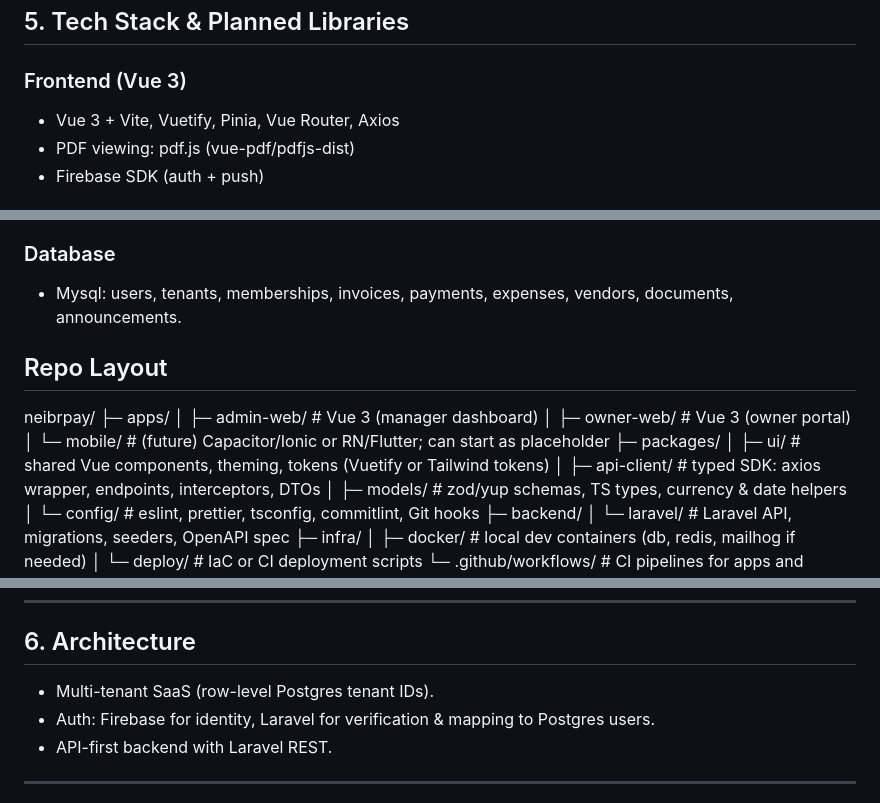
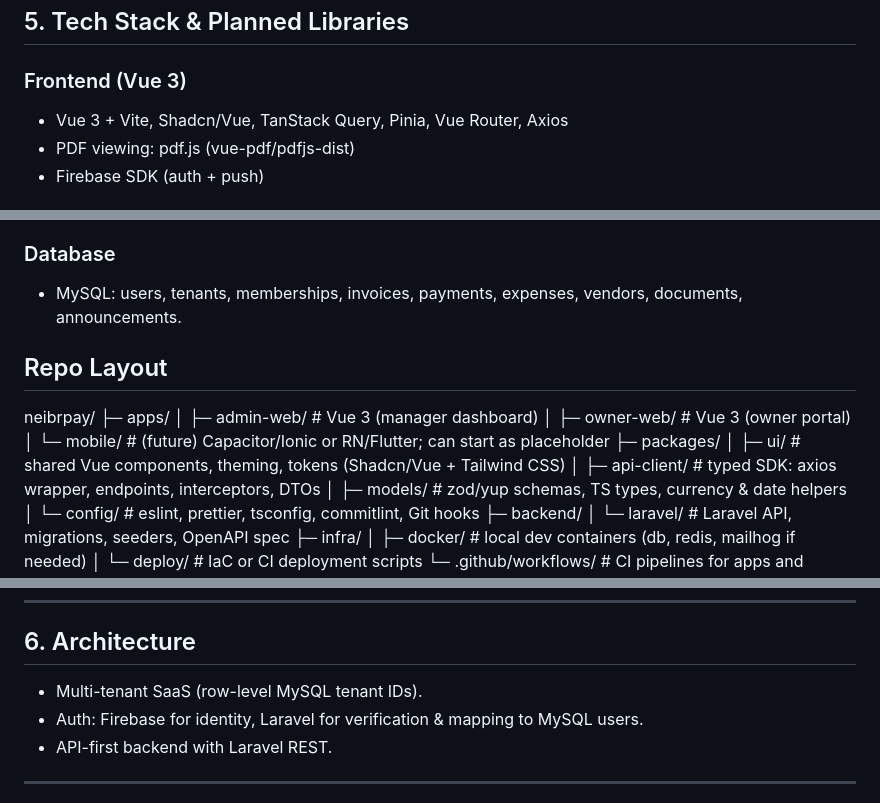
Before and after one commit to Intuitive-Solution/neibrPay, a Markdown page: md/HOA_MVP_PRD.md, 3 parts joined by grey strips. Rendered like a GitHub page.

Commit message:
Update tech stack and database references in PRD
Replaced Vuetify with Shadcn/Vue and TanStack Query in the frontend stack. Updated all references from Postgres to MySQL for database and architecture sections. Adjusted repo layout to reflect new UI library and clarified database usage throughout the document.

```diff
--- a/md/HOA_MVP_PRD.md
+++ b/md/HOA_MVP_PRD.md
@@ -56,7 +56,7 @@ The MVP will deliver core financial management, communication, document storage,
 ## 5. Tech Stack & Planned Libraries
 
 ### Frontend (Vue 3)
-- Vue 3 + Vite, Vuetify, Pinia, Vue Router, Axios
+- Vue 3 + Vite, Shadcn/Vue, TanStack Query, Pinia, Vue Router, Axios
 - PDF viewing: pdf.js (vue-pdf/pdfjs-dist)
 - Firebase SDK (auth + push)
 
@@ -70,7 +70,7 @@ The MVP will deliver core financial management, communication, document storage,
 - OpenAPI/Swagger
 
 ### Database
-- Mysql: users, tenants, memberships, invoices, payments, expenses, vendors, documents, announcements.
+- MySQL: users, tenants, memberships, invoices, payments, expenses, vendors, documents, announcements.
 
 ## Repo Layout
 neibrpay/
@@ -79,7 +79,7 @@ neibrpay/
 │  ├─ owner-web/          # Vue 3 (owner portal)
 │  └─ mobile/             # (future) Capacitor/Ionic or RN/Flutter; can start as placeholder
 ├─ packages/
-│  ├─ ui/                 # shared Vue components, theming, tokens (Vuetify or Tailwind tokens)
+│  ├─ ui/                 # shared Vue components, theming, tokens (Shadcn/Vue + Tailwind CSS)
 │  ├─ api-client/         # typed SDK: axios wrapper, endpoints, interceptors, DTOs
 │  ├─ models/             # zod/yup schemas, TS types, currency & date helpers
 │  └─ config/             # eslint, prettier, tsconfig, commitlint, Git hooks
@@ -98,8 +98,8 @@ neibrpay/
 ---
 
 ## 6. Architecture
-- Multi-tenant SaaS (row-level Postgres tenant IDs).
-- Auth: Firebase for identity, Laravel for verification & mapping to Postgres users.
+- Multi-tenant SaaS (row-level MySQL tenant IDs).
+- Auth: Firebase for identity, Laravel for verification & mapping to MySQL users.
 - API-first backend with Laravel REST.
 
 ---
```
Also changed, not shown: other parts of md/HOA_MVP_PRD.md (+1 -1 lines).
